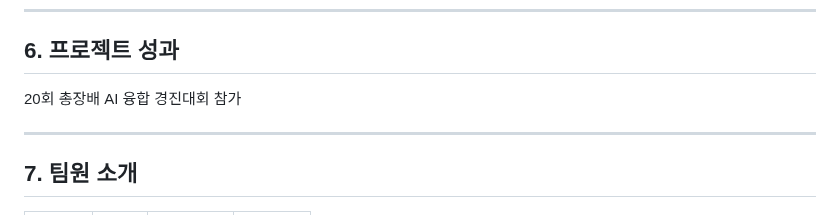
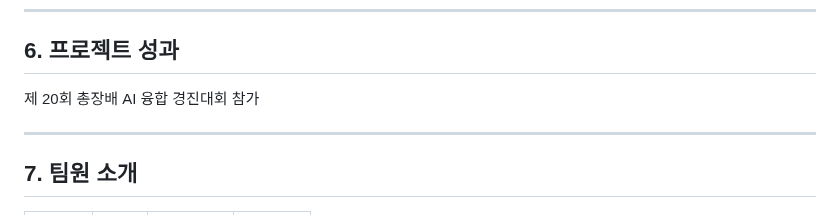
Before and after one commit to jisu217/uninavi, a Markdown page: README.md, the part around the change. GitHub-like rendering.

Commit message:
Fix typo in project achievement section

```diff
--- a/README.md
+++ b/README.md
@@ -143,7 +143,7 @@
 
 ## 6. 프로젝트 성과
 
- 20회 총장배 AI 융합 경진대회 참가
+제 20회 총장배 AI 융합 경진대회 참가
 
 ---
 
```
